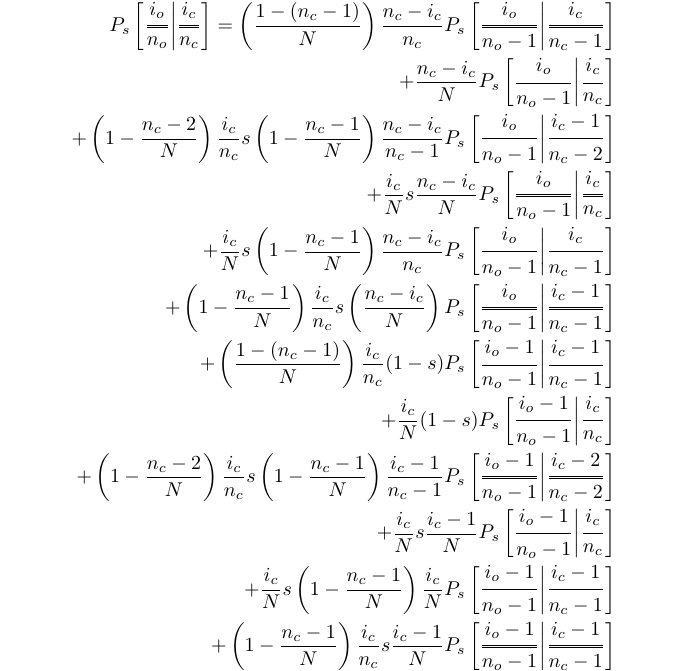
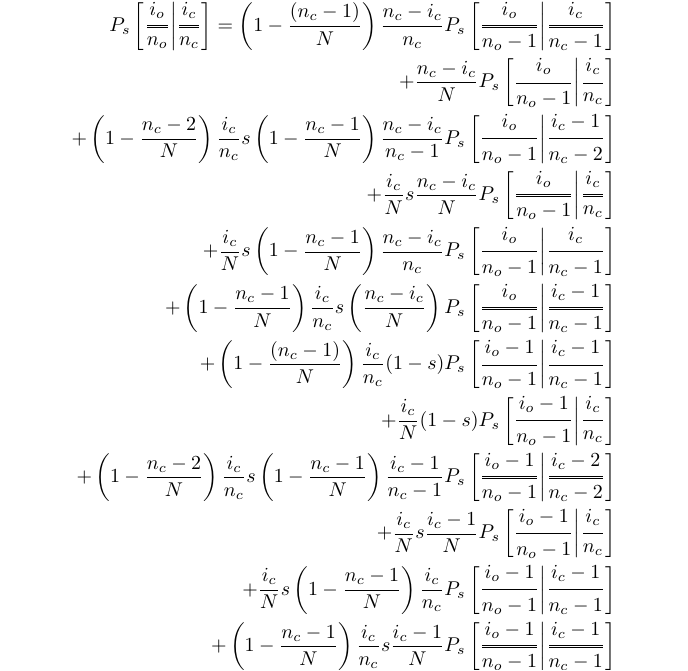
Before and after one commit to ivan-krukov/taming-strong-selection, a LaTeX figure (extra/recurrence-selection.tex): the whole page. Compiled offline with pdfLaTeX.

Commit message:
typo fix for selection equations

```diff
--- a/extra/recurrence-selection.tex
+++ b/extra/recurrence-selection.tex
@@ -14,17 +14,17 @@
 \begin{equation*}
   \begin{aligned}
     P_s\left[ \Dfrac{i_o}{n_o} \cond \Dfrac{i_c}{n_c} \right]
-    = \left(\frac{1-(n_c-1)}{N}\right)\frac{n_c-i_c}{n_c} P_s\left[ \Dfrac{i_o}{n_o-1} \cond \Dfrac{i_c}{n_c-1} \right]& \\ %1a
+    = \left(1-\frac{(n_c-1)}{N}\right)\frac{n_c-i_c}{n_c} P_s\left[ \Dfrac{i_o}{n_o-1} \cond \Dfrac{i_c}{n_c-1} \right]& \\ %1a
     + \frac{n_c-i_c}{N} P_s\left[ \Dfrac{i_o}{n_o-1} \cond \Dfrac{i_c}{n_c} \right]& \\ %2a
     + \left(1-\frac{n_c-2}{N}\right) \frac{i_c}{n_c} s  \left(1-\frac{n_c-1}{N}\right) \frac{n_c-i_c}{n_c-1} P_s\left[ \Dfrac{i_o}{n_o-1} \cond \Dfrac{i_c-1}{n_c-2} \right]& \\ %3a
     + \frac{i_c}{N} s  \frac{n_c-i_c}{N}  P_s\left[ \Dfrac{i_o}{n_o-1} \cond \Dfrac{i_c}{n_c} \right] & \\ %4a
     + \frac{i_c}{N} s  \left(1-\frac{n_c-1}{N}\right) \frac{n_c-i_c}{n_c}  P_s\left[ \Dfrac{i_o}{n_o-1} \cond \Dfrac{i_c}{n_c-1} \right]& \\ %5a
     + \left(1-\frac{n_c-1}{N}\right) \frac{i_c}{n_c} s  \left(\frac{ n_c-i_c }{N}\right) P_s\left[ \Dfrac{i_o}{n_o-1} \cond \Dfrac{i_c-1}{n_c-1} \right]& \\ %6a
-    + \left(\frac{1-(n_c-1)}{N}\right)\frac{i_c}{n_c} (1-s) P_s\left[ \Dfrac{i_o-1}{n_o-1} \cond \Dfrac{i_c-1}{n_c-1} \right]& \\ %1d
+    + \left(1-\frac{(n_c-1)}{N}\right)\frac{i_c}{n_c} (1-s) P_s\left[ \Dfrac{i_o-1}{n_o-1} \cond \Dfrac{i_c-1}{n_c-1} \right]& \\ %1d
     + \frac{i_c}{N} (1-s) P_s\left[ \Dfrac{i_o-1}{n_o-1} \cond \Dfrac{i_c}{n_c} \right]& \\ %2d
     + \left(1-\frac{n_c-2}{N}\right) \frac{i_c}{n_c} s  \left(1-\frac{n_c-1}{N}\right) \frac{i_c-1}{n_c-1} P_s\left[ \Dfrac{i_o-1}{n_o-1} \cond \Dfrac{i_c-2}{n_c-2} \right]& \\ %3d
     + \frac{i_c}{N} s  \frac{i_c-1}{N}   P_s\left[ \Dfrac{i_o-1}{n_o-1} \cond \Dfrac{i_c}{n_c} \right]& \\ %4d
-    + \frac{i_c}{N} s  \left(1-\frac{n_c-1}{N}\right) \frac{i_c}{N}   P_s\left[ \Dfrac{i_o-1}{n_o-1} \cond \Dfrac{i_c-1}{n_c-1} \right]& \\ %5d
+    + \frac{i_c}{N} s  \left(1-\frac{n_c-1}{N}\right) \frac{i_c}{n_c}   P_s\left[ \Dfrac{i_o-1}{n_o-1} \cond \Dfrac{i_c-1}{n_c-1} \right]& \\ %5d
     + \left(1-\frac{n_c-1}{N}\right) \frac{i_c}{n_c} s \frac{i_c-1}{N} P_s\left[ \Dfrac{i_o-1}{n_o-1} \cond \Dfrac{i_c-1}{n_c-1} \right] %6d
   \end{aligned}
 \end{equation*}
```
